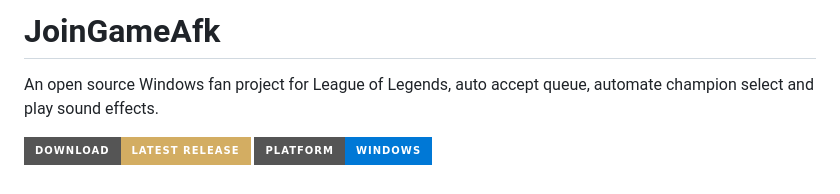
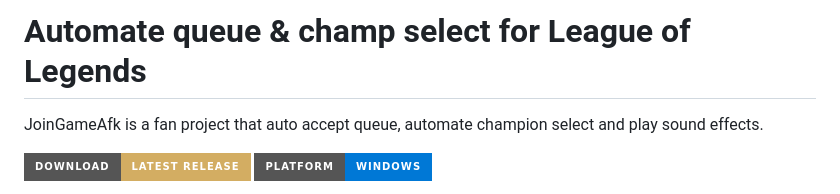
Before and after one commit to wwwnic/JoinGameAfk, a Markdown page: README.md, the part around the change. Rendered like a GitHub page; badges without logos.

Commit message:
Revise README for project name and description

```diff
--- a/README.md
+++ b/README.md
@@ -1,6 +1,6 @@
-# JoinGameAfk
+# Automate queue & champ select for League of Legends
 
-An open source Windows fan project for League of Legends, auto accept queue, automate champion select and play sound effects.
+JoinGameAfk is a fan project that auto accept queue, automate champion select and play sound effects.
 
 [![Download latest version](https://img.shields.io/badge/Download-Latest%20Release-d3ad62?style=for-the-badge&logo=github&logoColor=white)](https://github.com/wwwnic/JoinGameAfk/releases)
 ![Platform: Windows](https://img.shields.io/badge/Platform-Windows-0078D6?style=for-the-badge&logo=windows&logoColor=white)
```
